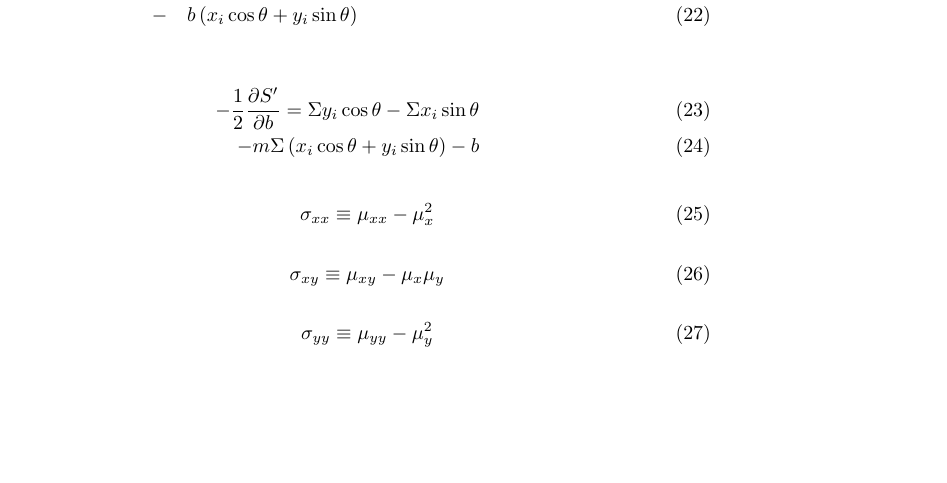
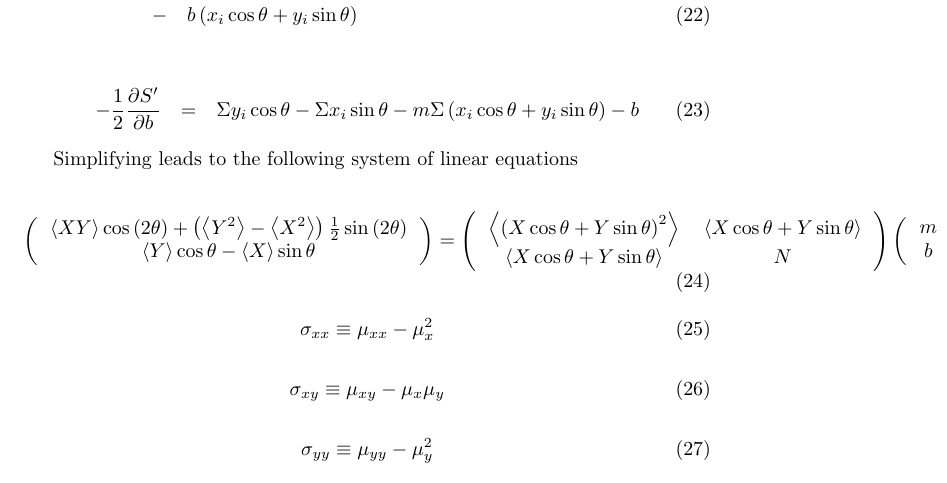
Before and after one commit to jsvirzi/Geometry, a LaTeX document (Regression/doc/straightLineFit.tex): part of page 3 of 3, cut so that both start at the same text, the shorter picture padded with empty space. Compiled offline with pdfLaTeX.

Commit message:
snapshot

```diff
--- a/Regression/doc/straightLineFit.tex
+++ b/Regression/doc/straightLineFit.tex
@@ -204,13 +204,43 @@ leads to the following set of equations
 + \Sigma x_{i} y_{i} \left( \cos^{2} \theta  - \sin^{2} \theta \right) \\
 & - & 2m \Sigma x_{i} y_{i} \cos \theta \sin \theta + \Sigma y_{i}^{2} \sin \theta \cos \theta - m \Sigma y_{i}^{2} \sin^{2} \theta \\
 & - & b \left( x_{i} \cos \theta + y_{i} \sin \theta \right)
+\label{eqn:spm1}
 \end{eqnarray}
 
 \begin{eqnarray}
--\frac{1}{2}\frac{\partial S^{\prime}}{\partial b} =
-\Sigma y_{i} \cos \theta - \Sigma x_{i} \sin \theta \\
+-\frac{1}{2}\frac{\partial S^{\prime}}{\partial b} & = &
+\Sigma y_{i} \cos \theta - \Sigma x_{i} \sin \theta
 - m \Sigma \left( x_{i} \cos \theta + y_{i} \sin \theta \right) - b
+\label{eqn:spb1}
 \end{eqnarray}
+
+Simplifying leads to the following system of linear equations
+
+\begin{equation}
+\left(
+\begin{tabular}{c}
+$ \left\langle XY \right\rangle \cos \left( 2 \theta \right) +
+\left( \left\langle Y^{2} \right\rangle - \left\langle X^{2} \right\rangle \right) \frac{1}{2} \sin \left( 2 \theta \right) $ \\
+$ \left\langle Y \right\rangle \cos \theta - \left\langle X \right\rangle \sin \theta $
+\end{tabular}
+\right) =
+\left(
+\begin{tabular}{cc}
+$ \left\langle \left( X \cos \theta + Y \sin \theta \right)^{2} \right\rangle $ & $ \left\langle X \cos \theta + Y \sin \theta \right\rangle $ \\
+$ \left\langle X \cos \theta + Y \sin \theta \right\rangle $ & $N$ \\
+\end{tabular}
+\right)
+\left(
+\begin{tabular}{c}
+$m$ \\
+$b$
+\end{tabular}
+\right)
+\end{equation}
+
+
+
+
 
 
 \begin{equation}
```
